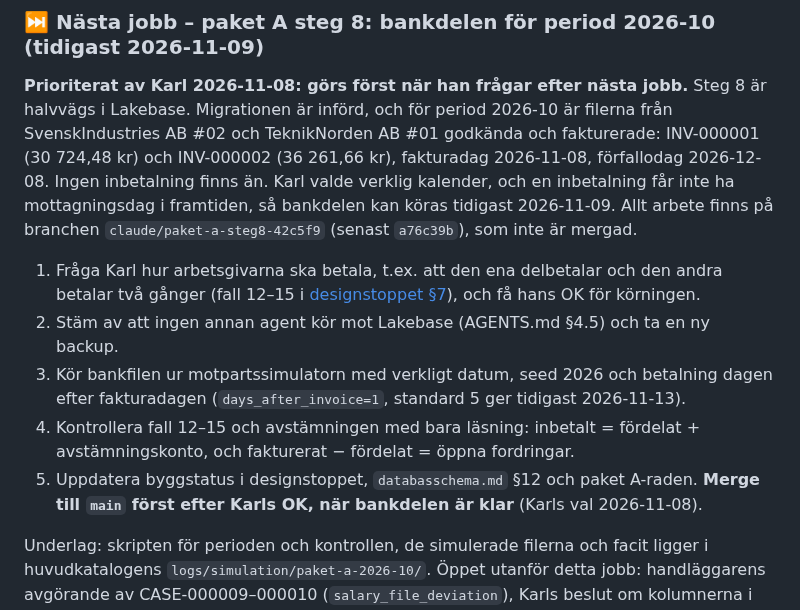
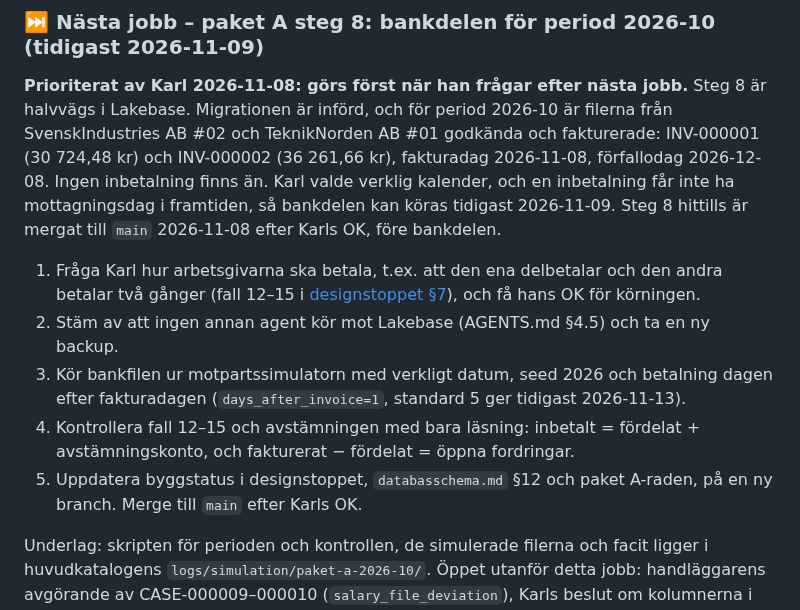
Before and after one commit to karltengelin/Artificiellalecta, a Markdown page: ATT_GORA.md, the part around the change. GitHub-like rendering.

Commit message:
dokumentation: steg 8 mergas före bankdelen enligt Karls OK (B-046)
Co-Authored-By: Claude Opus 5.5 <noreply@anthropic.com>

```diff
--- a/ATT_GORA.md
+++ b/ATT_GORA.md
@@ -52,7 +52,7 @@ Lakebase. Migrationen är införd, och för period 2026-10 är filerna från Sve
 TeknikNorden AB #01 godkända och fakturerade: INV-000001 (30 724,48 kr) och INV-000002 (36 261,66 kr),
 fakturadag 2026-11-08, förfallodag 2026-12-08. Ingen inbetalning finns än. Karl valde verklig kalender,
 och en inbetalning får inte ha mottagningsdag i framtiden, så bankdelen kan köras tidigast 2026-11-09.
-Allt arbete finns på branchen `claude/paket-a-steg8-42c5f9` (senast `a76c39b`), som inte är mergad.
+Steg 8 hittills är mergat till `main` 2026-11-08 efter Karls OK, före bankdelen.
 
 1. Fråga Karl hur arbetsgivarna ska betala, t.ex. att den ena delbetalar och den andra betalar två gånger
    (fall 12–15 i [designstoppet §7](projekt/01_ärendehantering/PREMIEFLODE_DESIGNSTOPP.md#7-normal--och-avvikelsefall-för-verifiering)),
@@ -62,8 +62,8 @@ Allt arbete finns på branchen `claude/paket-a-steg8-42c5f9` (senast `a76c39b`),
    fakturadagen (`days_after_invoice=1`, standard 5 ger tidigast 2026-11-13).
 4. Kontrollera fall 12–15 och avstämningen med bara läsning: inbetalt = fördelat + avstämningskonto,
    och fakturerat − fördelat = öppna fordringar.
-5. Uppdatera byggstatus i designstoppet, `databasschema.md` §12 och paket A-raden. **Merge till `main`
-   först efter Karls OK, när bankdelen är klar** (Karls val 2026-11-08).
+5. Uppdatera byggstatus i designstoppet, `databasschema.md` §12 och paket A-raden, på en ny branch.
+   Merge till `main` efter Karls OK.
 
 Underlag: skripten för perioden och kontrollen, de simulerade filerna och facit ligger i huvudkatalogens
 `logs/simulation/paket-a-2026-10/`. Öppet utanför detta jobb: handläggarens avgörande av CASE-000009–000010
```
